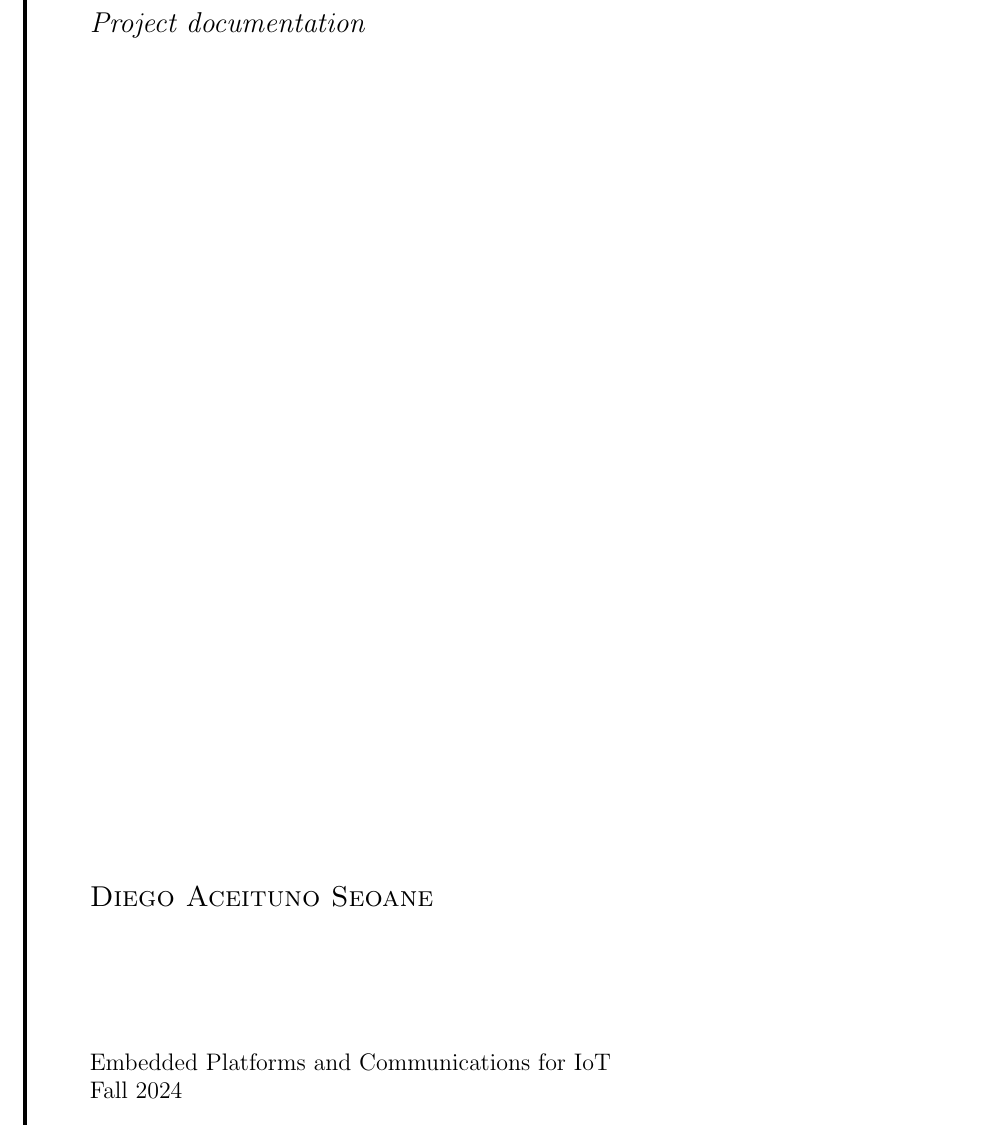
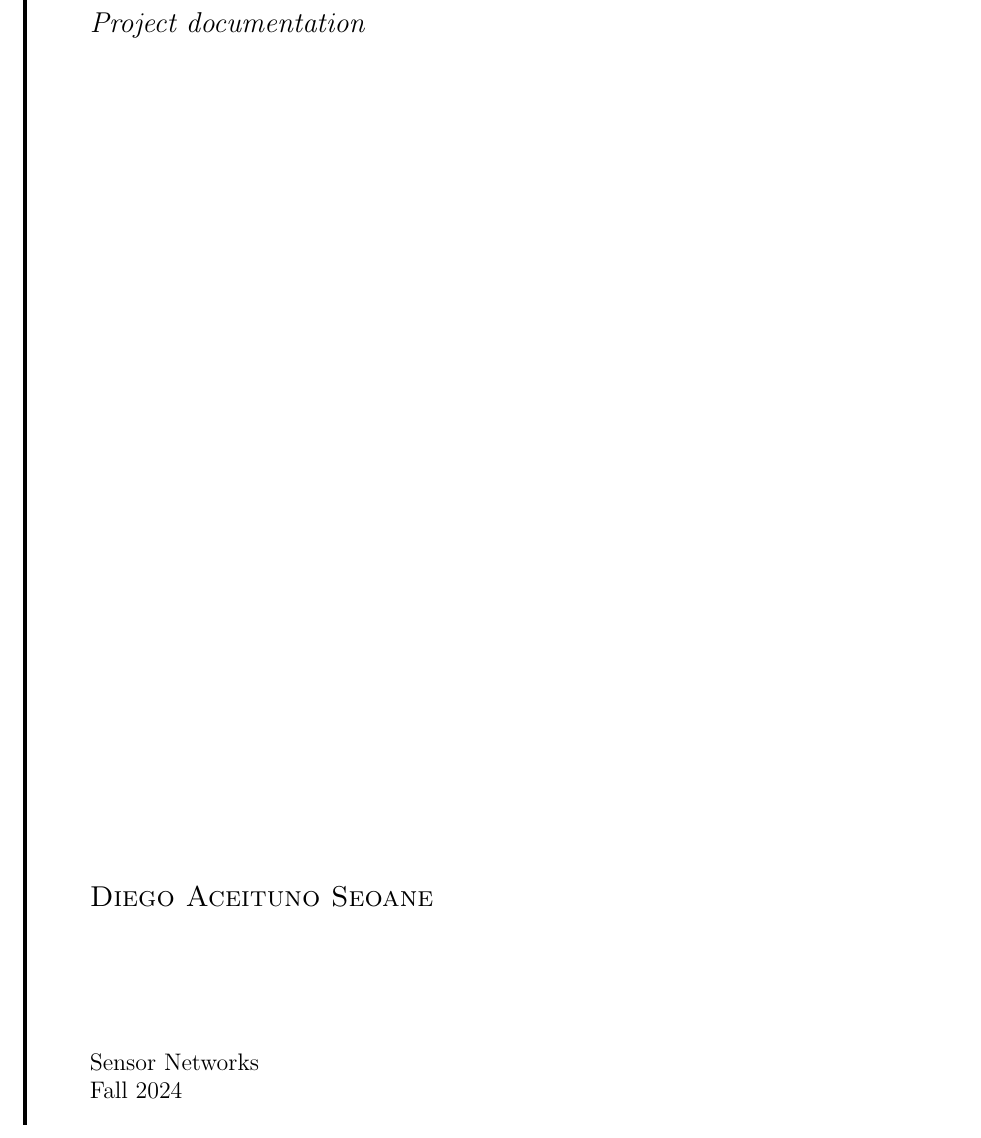
Before and after one commit to RyvenKappa/SensorNetworksP1, a LaTeX document (latex_memory/SN_memory.tex): part of page 1 of 19, cut so that both start at the same text. Compiled offline with pdfLaTeX.

Commit message:
Cover fixed

```diff
--- a/latex_memory/SN_memory.tex
+++ b/latex_memory/SN_memory.tex
@@ -1,7 +1,7 @@
 \documentclass[a4paper,11pt]{article}
 \input{config.tex}
 
-\title{Sensor Networks: Final Project}
+\title{Sensor Networks: Project 1}
 \author{Diego Aceituno Seoane}
 \date{December 2024}
 
@@ -18,7 +18,7 @@
         {\Large\textsc{Diego\ Aceituno\ Seoane}}\\[1.5\baselineskip]
         \vspace{0.05\textheight}
 
-        {\noindent\large Embedded Platforms and Communications for IoT}\\
+        {\noindent\large Sensor Networks}\\
         {\noindent\large Fall 2024}\\
     }
 \end{titlepage}
```
